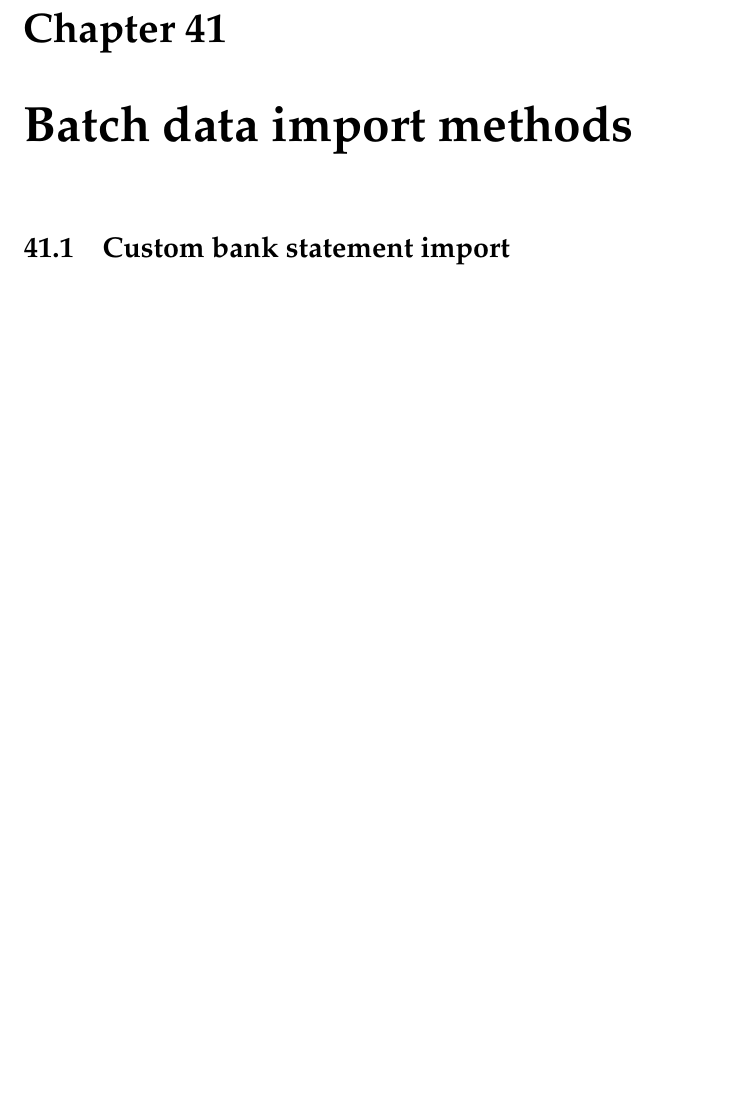
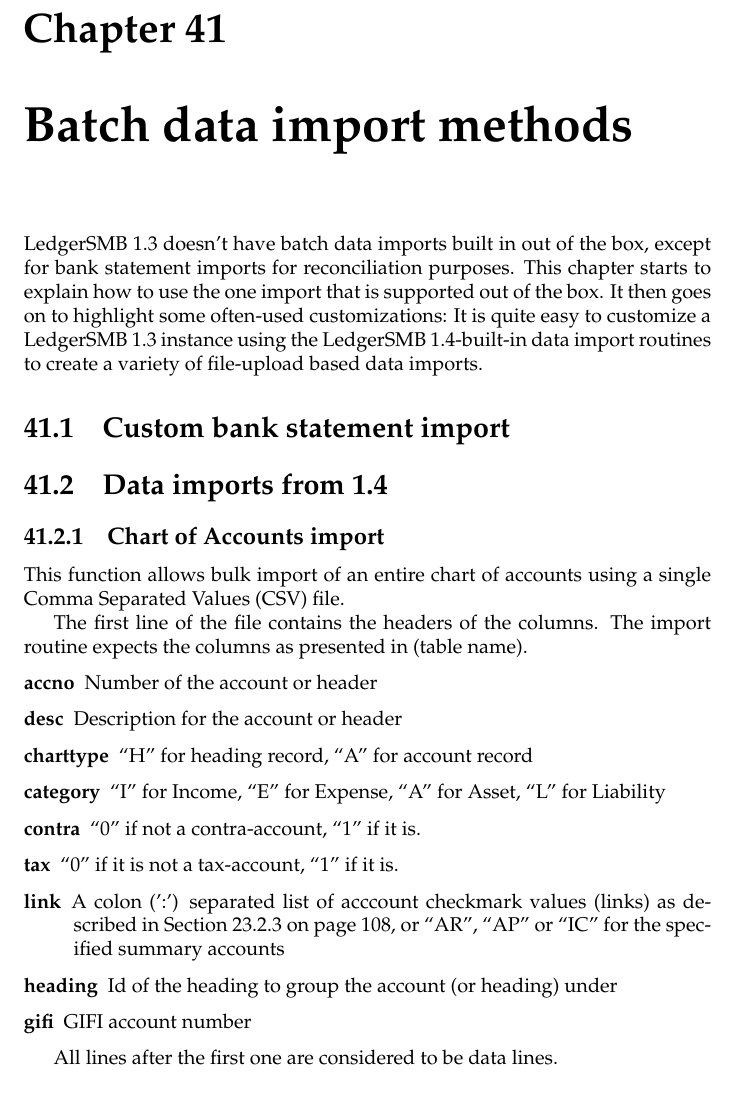
Before and after one commit to ehuelsmann/ledgersmb-book, a LaTeX book (trunk/master.tex, which reads trunk/part-customization.tex): part of page 161 of 195, cut so that both start at the same text. Compiled offline with pdfLaTeX.

Commit message:
Add a description for CoA imports.

```diff
--- a/trunk/part-customization.tex
+++ b/trunk/part-customization.tex
@@ -6,6 +7,40 @@
 
 \chapter{Batch data import methods}
 
+LedgerSMB 1.3 doesn't have batch data imports built in out of the box,
+except for bank statement imports for reconciliation purposes. This
+chapter starts to explain how to use the one import that is supported
+out of the box. It then goes on to highlight some often-used customizations:
+It is quite easy to customize a LedgerSMB 1.3 instance using
+the LedgerSMB 1.4-built-in data import routines to create a variety
+of file-upload based data imports.
+
 \section{Custom bank statement import}
 
+
+\section{Data imports from 1.4}
+
+\subsection{Chart of Accounts import}
+
+This function allows bulk import of an entire chart of accounts using a
+single \gls{csv} file.
+
+The first line of the file contains the headers of the columns. The
+import routine expects the columns as presented in (table name).
+
+\begin{description}
+\item [accno] Number of the account or header
+\item [desc] Description for the account or header
+\item [charttype] ``H'' for heading record, ``A'' for account record
+\item [category] ``I'' for Income, ``E'' for Expense, ``A'' for Asset, ``L'' for Liability
+\item [contra] ``0'' if not a contra-account, ``1'' if it is.
+\item [tax] ``0'' if it is not a tax-account, ``1'' if it is.
+\item [link] A colon (':') separated list of acccount checkmark values (links) as described
+    in \secref{subsec:account-links}, or ``AR'', ``AP'' or ``IC'' for the specified summary accounts
+\item [heading] Id of the heading to group the account (or heading) under
+\item [gifi] GIFI account number
+\end{description}
+
+All lines after the first one are considered to be data lines.
+
 \chapter{Add-ons and plug-ins}
```
Also changed, not shown: trunk/part-customization.tex (1 more changed lines).
